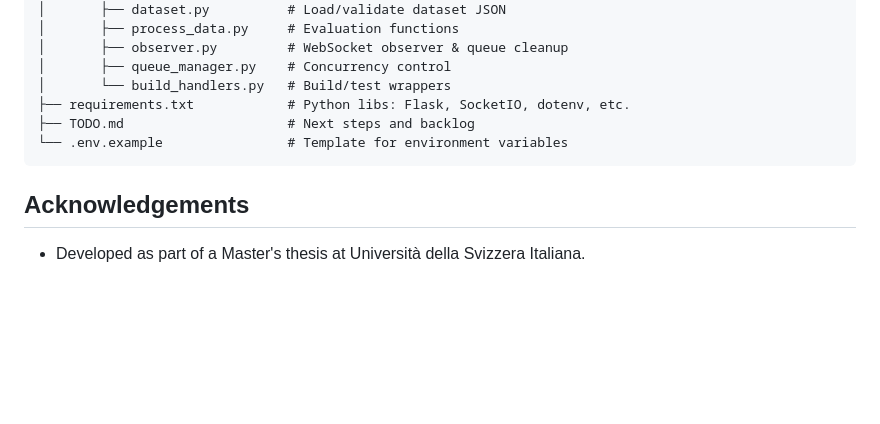
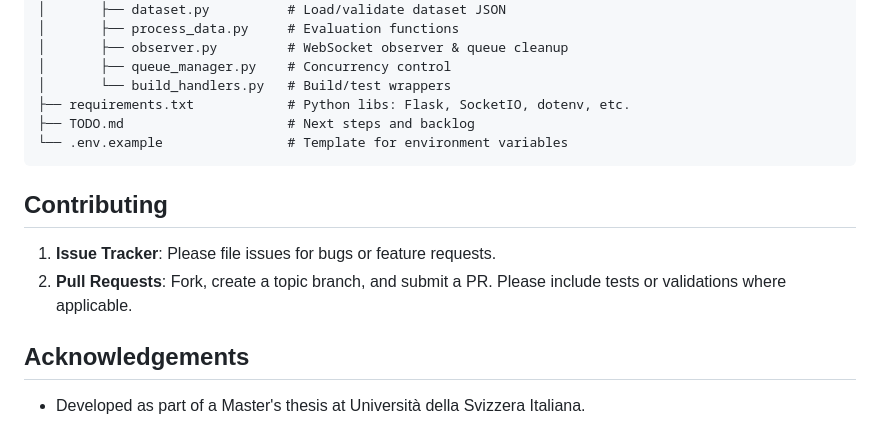
Before and after one commit to karma-riuk/crab-webapp, a Markdown page: README.md, the part around the change. GitHub-like rendering; blank space fills up the shorter version.

````diff
--- a/README.md
+++ b/README.md
@@ -95,6 +95,11 @@ python src/server.py
 └── .env.example                # Template for environment variables
 ```
 
+## Contributing
+
+1. **Issue Tracker**: Please file issues for bugs or feature requests.
+1. **Pull Requests**: Fork, create a topic branch, and submit a PR. Please include tests or validations where applicable.
+
 ## Acknowledgements
 
 - Developed as part of a Master's thesis at Università della Svizzera Italiana.
````
